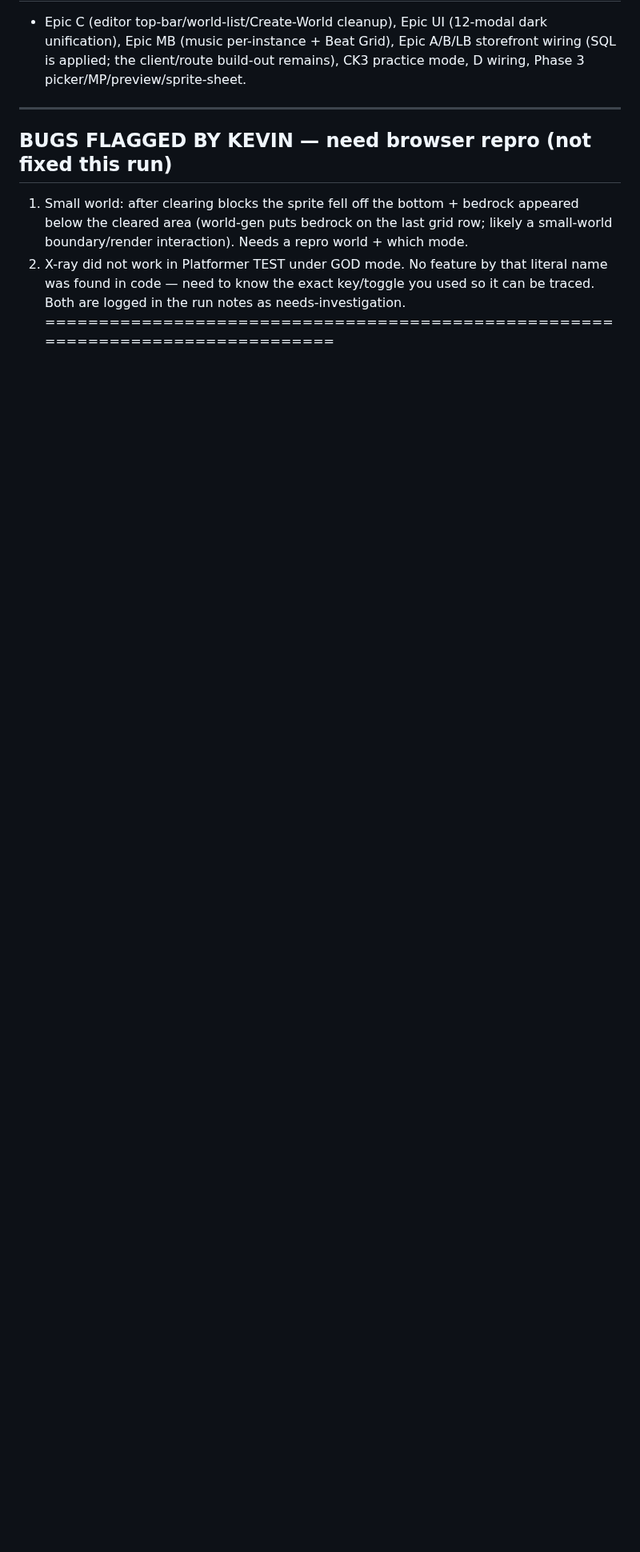
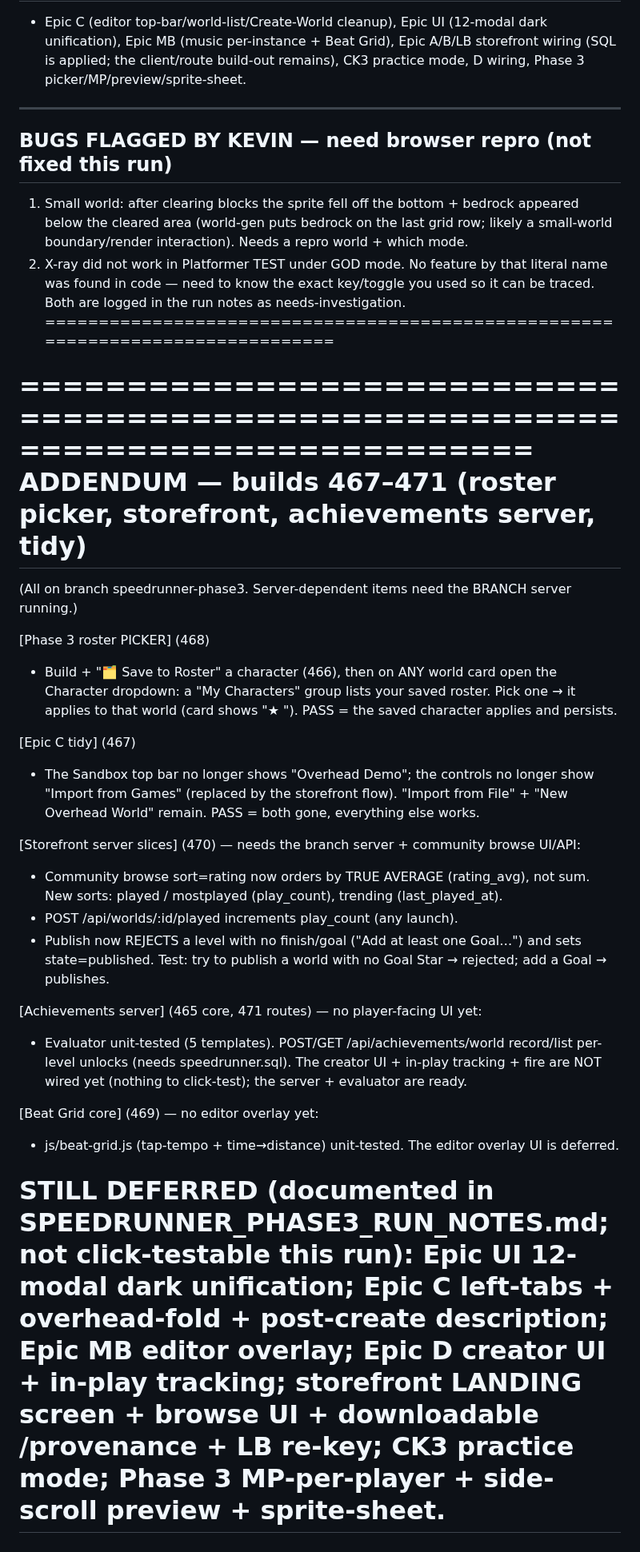
Before and after one commit to krtaylor-ui/steveo-platformer, a Markdown page: docs/TESTER_BRIEF_PHASE3_466.md, the part around the change. Shown at 80% size. GitHub-like rendering; blank space fills up the shorter version.

Commit message:
docs: tester brief addendum for builds 467-471 (roster picker, storefront, achievements server)
Co-Authored-By: Claude Opus 4.8 (1M context) <noreply@anthropic.com>

```diff
--- a/docs/TESTER_BRIEF_PHASE3_466.md
+++ b/docs/TESTER_BRIEF_PHASE3_466.md
@@ -96,3 +96,40 @@ BUGS FLAGGED BY KEVIN — need browser repro (not fixed this run)
    was found in code — need to know the exact key/toggle you used so it can be traced.
 Both are logged in the run notes as needs-investigation.
 ================================================================================
+
+
+================================================================================
+ADDENDUM — builds 467–471 (roster picker, storefront, achievements server, tidy)
+================================================================================
+(All on branch speedrunner-phase3. Server-dependent items need the BRANCH server running.)
+
+[Phase 3 roster PICKER] (468)
+  - Build + "🗂 Save to Roster" a character (466), then on ANY world card open the Character dropdown:
+    a "My Characters" group lists your saved roster. Pick one → it applies to that world (card shows
+    "★ <name>"). PASS = the saved character applies and persists.
+
+[Epic C tidy] (467)
+  - The Sandbox top bar no longer shows "Overhead Demo"; the controls no longer show "Import from Games"
+    (replaced by the storefront flow). "Import from File" + "New Overhead World" remain. PASS = both gone,
+    everything else works.
+
+[Storefront server slices] (470) — needs the branch server + community browse UI/API:
+  - Community browse sort=rating now orders by TRUE AVERAGE (rating_avg), not sum. New sorts: played /
+    mostplayed (play_count), trending (last_played_at).
+  - POST /api/worlds/:id/played increments play_count (any launch).
+  - Publish now REJECTS a level with no finish/goal ("Add at least one Goal…") and sets state=published.
+    Test: try to publish a world with no Goal Star → rejected; add a Goal → publishes.
+
+[Achievements server] (465 core, 471 routes) — no player-facing UI yet:
+  - Evaluator unit-tested (5 templates). POST/GET /api/achievements/world record/list per-level unlocks
+    (needs speedrunner.sql). The creator UI + in-play tracking + fire are NOT wired yet (nothing to
+    click-test); the server + evaluator are ready.
+
+[Beat Grid core] (469) — no editor overlay yet:
+  - js/beat-grid.js (tap-tempo + time→distance) unit-tested. The editor overlay UI is deferred.
+
+STILL DEFERRED (documented in SPEEDRUNNER_PHASE3_RUN_NOTES.md; not click-testable this run):
+  Epic UI 12-modal dark unification; Epic C left-tabs + overhead-fold + post-create description; Epic MB
+  editor overlay; Epic D creator UI + in-play tracking; storefront LANDING screen + browse UI + downloadable
+  /provenance + LB re-key; CK3 practice mode; Phase 3 MP-per-player + side-scroll preview + sprite-sheet.
+================================================================================
```
